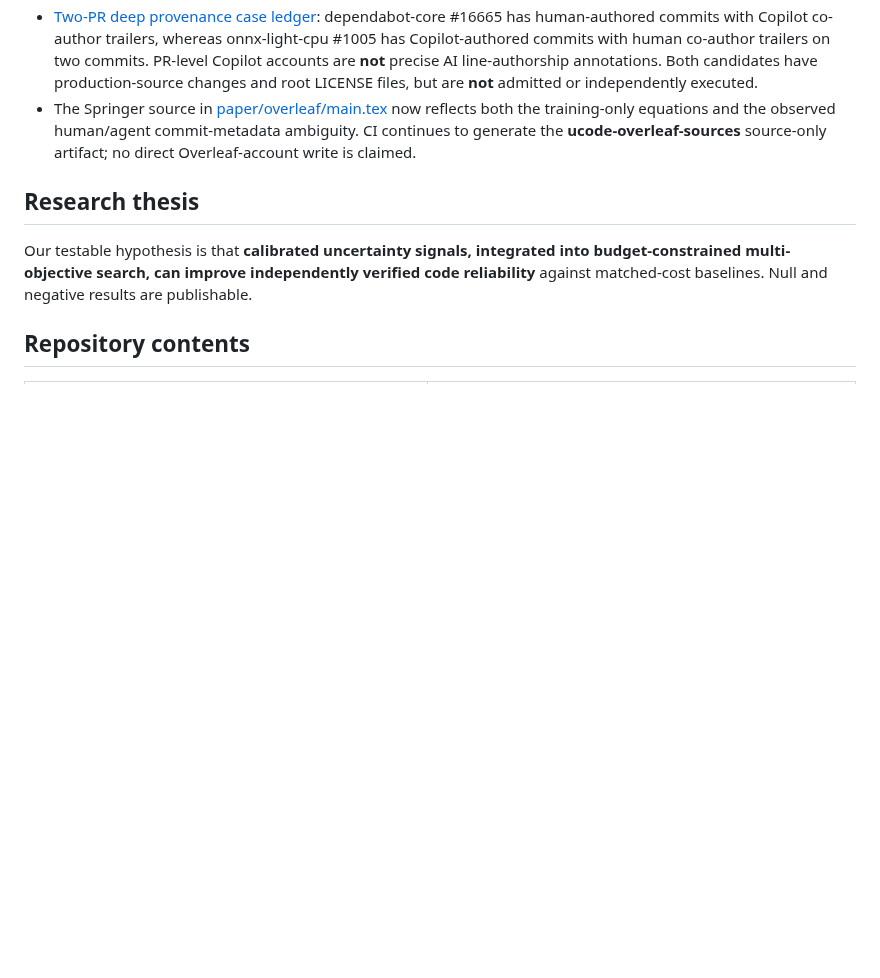
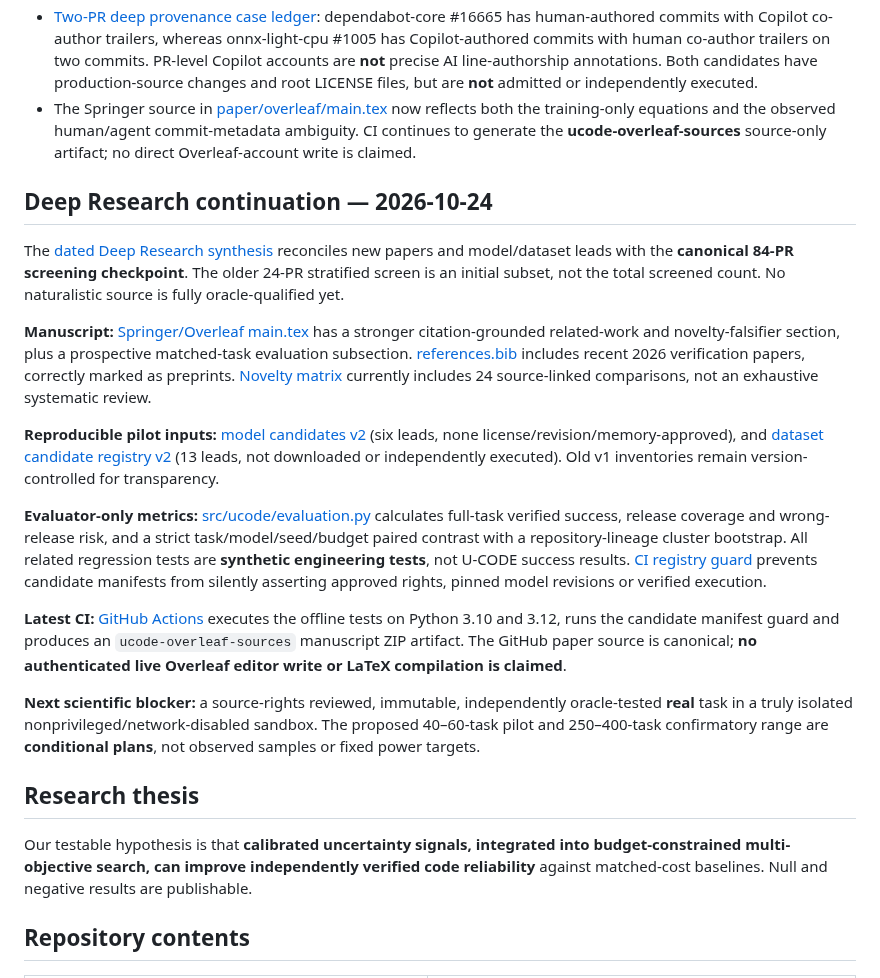
Before and after one commit to Rocky5502/U-CODE, a Markdown page: README.md, the part around the change. Rendered like a GitHub page; blank space fills up the shorter version.

Commit message:
docs: surface Deep Research synthesis, evaluator accounting, candidate gates and manuscript sources

```diff
--- a/README.md
+++ b/README.md
@@ -94,6 +94,49 @@ The official Springer publisher class is still required for a real compile.
   **ucode-overleaf-sources** source-only artifact; no direct Overleaf-account
   write is claimed.
 
+## Deep Research continuation — 2026-10-24
+
+The [dated Deep Research synthesis](docs/DEEP_RESEARCH_SYNTHESIS_2026-10-24.md)
+reconciles new papers and model/dataset leads with the **canonical 84-PR
+screening checkpoint**. The older 24-PR stratified screen is an initial
+subset, not the total screened count. No naturalistic source is fully
+oracle-qualified yet.
+
+**Manuscript:** [Springer/Overleaf main.tex](paper/overleaf/main.tex)
+has a stronger citation-grounded related-work and novelty-falsifier
+section, plus a prospective matched-task evaluation subsection.
+[references.bib](paper/overleaf/references.bib) includes recent 2026
+verification papers, correctly marked as preprints.
+[Novelty matrix](literature/novelty_matrix_2026-10-24.csv) currently
+includes 24 source-linked comparisons, not an exhaustive systematic review.
+
+**Reproducible pilot inputs:** [model candidates v2](configs/models_v2_2026-10-24.json)
+(six leads, none license/revision/memory-approved), and
+[dataset candidate registry v2](data/discovery/dataset_source_registry_v2_2026-10-24.csv)
+(13 leads, not downloaded or independently executed).
+Old v1 inventories remain version-controlled for transparency.
+
+**Evaluator-only metrics:** [src/ucode/evaluation.py](src/ucode/evaluation.py)
+calculates full-task verified success, release coverage and wrong-release
+risk, and a strict task/model/seed/budget paired contrast with a
+repository-lineage cluster bootstrap. All related regression tests are
+**synthetic engineering tests**, not U-CODE success results.
+[CI registry guard](scripts/validate_research_registries.py) prevents
+candidate manifests from silently asserting approved rights, pinned
+model revisions or verified execution.
+
+**Latest CI:** [GitHub Actions](https://github.com/Rocky5502/U-CODE/actions)
+executes the offline tests on Python 3.10 and 3.12, runs the candidate
+manifest guard and produces an `ucode-overleaf-sources` manuscript
+ZIP artifact. The GitHub paper source is canonical; **no authenticated
+live Overleaf editor write or LaTeX compilation is claimed**.
+
+**Next scientific blocker:** a source-rights reviewed, immutable,
+independently oracle-tested **real** task in a truly isolated
+nonprivileged/network-disabled sandbox. The proposed 40–60-task
+pilot and 250–400-task confirmatory range are **conditional plans**,
+not observed samples or fixed power targets.
+
 ## Research thesis
 
 Our testable hypothesis is that **calibrated uncertainty signals, integrated into budget-constrained multi-objective search, can improve independently verified code reliability** against matched-cost baselines. Null and negative results are publishable.
```
